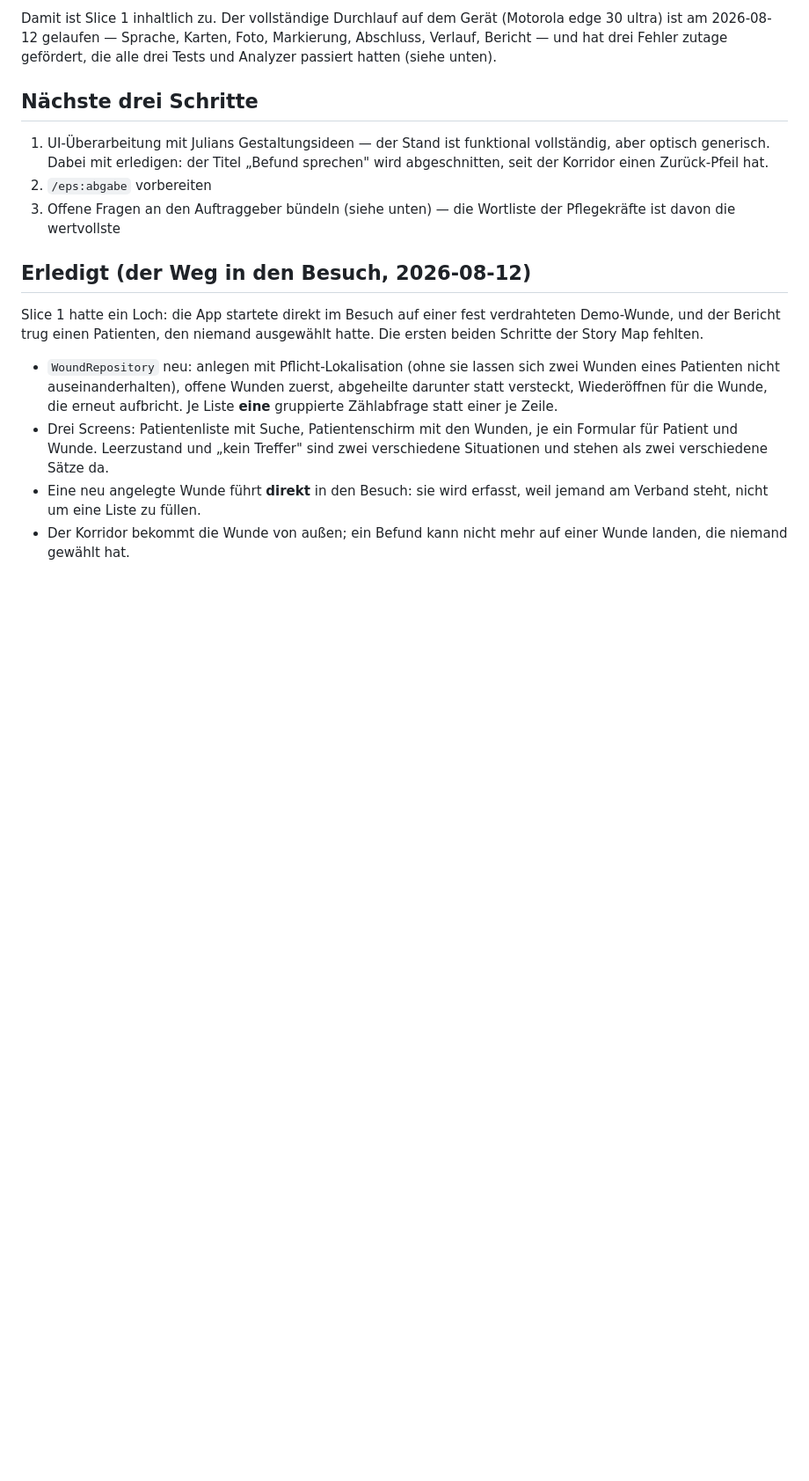
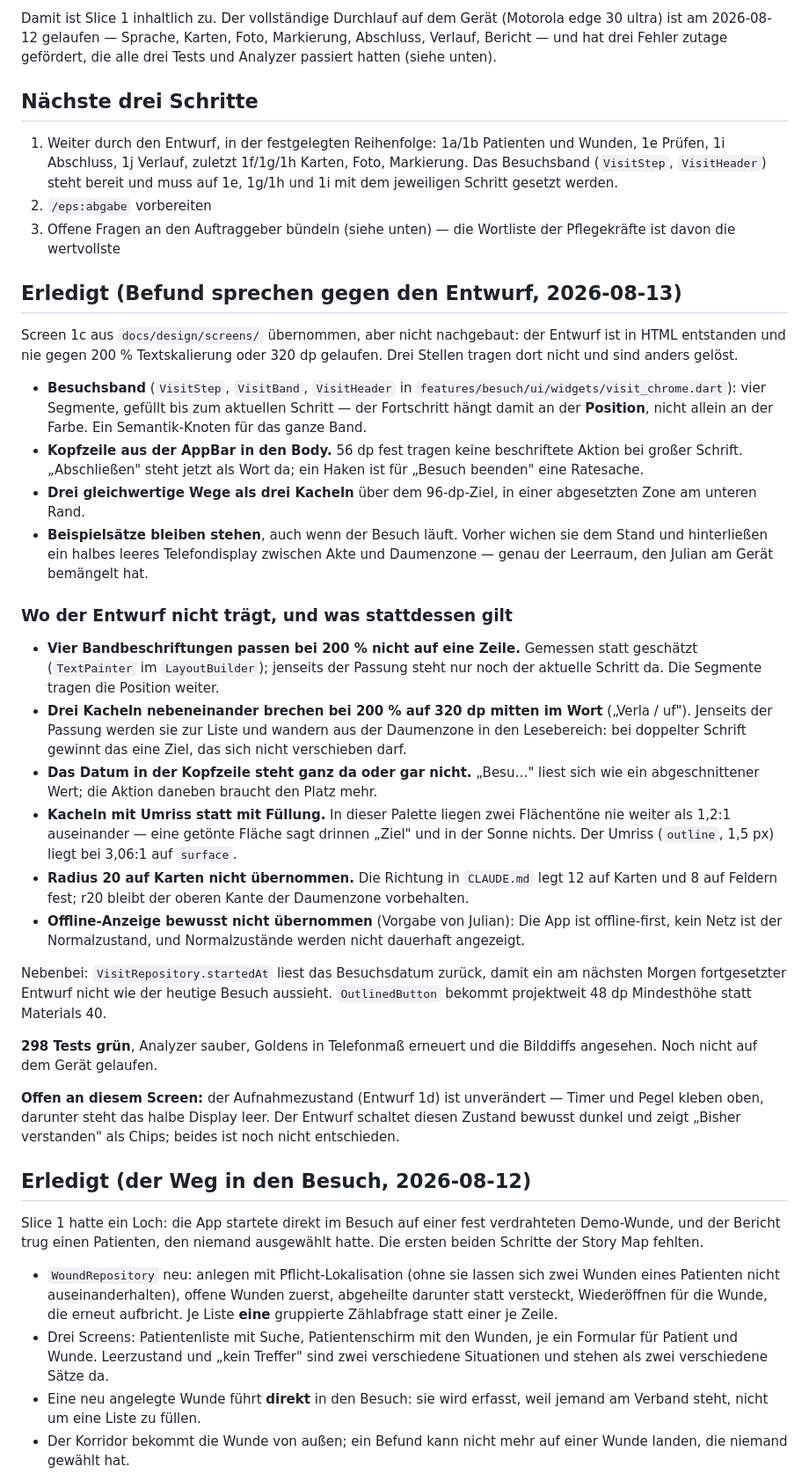
Before and after one commit to Schweitzerle/wunddoku, a Markdown page: PROGRESS.md, the part around one of its changes. Shown at 88% size. Rendered like a GitHub page; blank space fills up the shorter version.

Commit message:
docs: record the state of the design pass

```diff
--- a/PROGRESS.md
+++ b/PROGRESS.md
@@ -41,12 +41,66 @@ die alle drei Tests und Analyzer passiert hatten (siehe unten).
 
 ## Nächste drei Schritte
 
-1. UI-Überarbeitung mit Julians Gestaltungsideen — der Stand ist funktional
-   vollständig, aber optisch generisch. Dabei mit erledigen: der Titel „Befund
-   sprechen" wird abgeschnitten, seit der Korridor einen Zurück-Pfeil hat.
+1. Weiter durch den Entwurf, in der festgelegten Reihenfolge: 1a/1b Patienten
+   und Wunden, 1e Prüfen, 1i Abschluss, 1j Verlauf, zuletzt 1f/1g/1h Karten,
+   Foto, Markierung. Das Besuchsband (`VisitStep`, `VisitHeader`) steht bereit
+   und muss auf 1e, 1g/1h und 1i mit dem jeweiligen Schritt gesetzt werden.
 2. `/eps:abgabe` vorbereiten
 3. Offene Fragen an den Auftraggeber bündeln (siehe unten) — die Wortliste der
    Pflegekräfte ist davon die wertvollste
+
+## Erledigt (Befund sprechen gegen den Entwurf, 2026-08-13)
+
+Screen 1c aus `docs/design/screens/` übernommen, aber nicht nachgebaut: der
+Entwurf ist in HTML entstanden und nie gegen 200 % Textskalierung oder 320 dp
+gelaufen. Drei Stellen tragen dort nicht und sind anders gelöst.
+
+- **Besuchsband** (`VisitStep`, `VisitBand`, `VisitHeader` in
+  `features/besuch/ui/widgets/visit_chrome.dart`): vier Segmente, gefüllt bis
+  zum aktuellen Schritt — der Fortschritt hängt damit an der **Position**, nicht
+  allein an der Farbe. Ein Semantik-Knoten für das ganze Band.
+- **Kopfzeile aus der AppBar in den Body.** 56 dp fest tragen keine beschriftete
+  Aktion bei großer Schrift. „Abschließen" steht jetzt als Wort da; ein Haken
+  ist für „Besuch beenden" eine Ratesache.
+- **Drei gleichwertige Wege als drei Kacheln** über dem 96-dp-Ziel, in einer
+  abgesetzten Zone am unteren Rand.
+- **Beispielsätze bleiben stehen**, auch wenn der Besuch läuft. Vorher wichen
+  sie dem Stand und hinterließen ein halbes leeres Telefondisplay zwischen Akte
+  und Daumenzone — genau der Leerraum, den Julian am Gerät bemängelt hat.
+
+### Wo der Entwurf nicht trägt, und was stattdessen gilt
+
+- **Vier Bandbeschriftungen passen bei 200 % nicht auf eine Zeile.** Gemessen
+  statt geschätzt (`TextPainter` im `LayoutBuilder`); jenseits der Passung steht
+  nur noch der aktuelle Schritt da. Die Segmente tragen die Position weiter.
+- **Drei Kacheln nebeneinander brechen bei 200 % auf 320 dp mitten im Wort**
+  („Verla / uf"). Jenseits der Passung werden sie zur Liste und wandern aus der
+  Daumenzone in den Lesebereich: bei doppelter Schrift gewinnt das eine Ziel,
+  das sich nicht verschieben darf.
+- **Das Datum in der Kopfzeile steht ganz da oder gar nicht.** „Besu…" liest
+  sich wie ein abgeschnittener Wert; die Aktion daneben braucht den Platz mehr.
+- **Kacheln mit Umriss statt mit Füllung.** In dieser Palette liegen zwei
+  Flächentöne nie weiter als 1,2:1 auseinander — eine getönte Fläche sagt drinnen
+  „Ziel" und in der Sonne nichts. Der Umriss (`outline`, 1,5 px) liegt bei
+  3,06:1 auf `surface`.
+- **Radius 20 auf Karten nicht übernommen.** Die Richtung in `CLAUDE.md` legt
+  12 auf Karten und 8 auf Feldern fest; r20 bleibt der oberen Kante der
+  Daumenzone vorbehalten.
+- **Offline-Anzeige bewusst nicht übernommen** (Vorgabe von Julian): Die App ist
+  offline-first, kein Netz ist der Normalzustand, und Normalzustände werden
+  nicht dauerhaft angezeigt.
+
+Nebenbei: `VisitRepository.startedAt` liest das Besuchsdatum zurück, damit ein
+am nächsten Morgen fortgesetzter Entwurf nicht wie der heutige Besuch aussieht.
+`OutlinedButton` bekommt projektweit 48 dp Mindesthöhe statt Materials 40.
+
+**298 Tests grün**, Analyzer sauber, Goldens in Telefonmaß erneuert und die
+Bilddiffs angesehen. Noch nicht auf dem Gerät gelaufen.
+
+**Offen an diesem Screen:** der Aufnahmezustand (Entwurf 1d) ist unverändert —
+Timer und Pegel kleben oben, darunter steht das halbe Display leer. Der Entwurf
+schaltet diesen Zustand bewusst dunkel und zeigt „Bisher verstanden" als Chips;
+beides ist noch nicht entschieden.
 
 ## Erledigt (der Weg in den Besuch, 2026-08-12)
 
```
Also changed, not shown: other parts of PROGRESS.md (+1 -1 lines).
